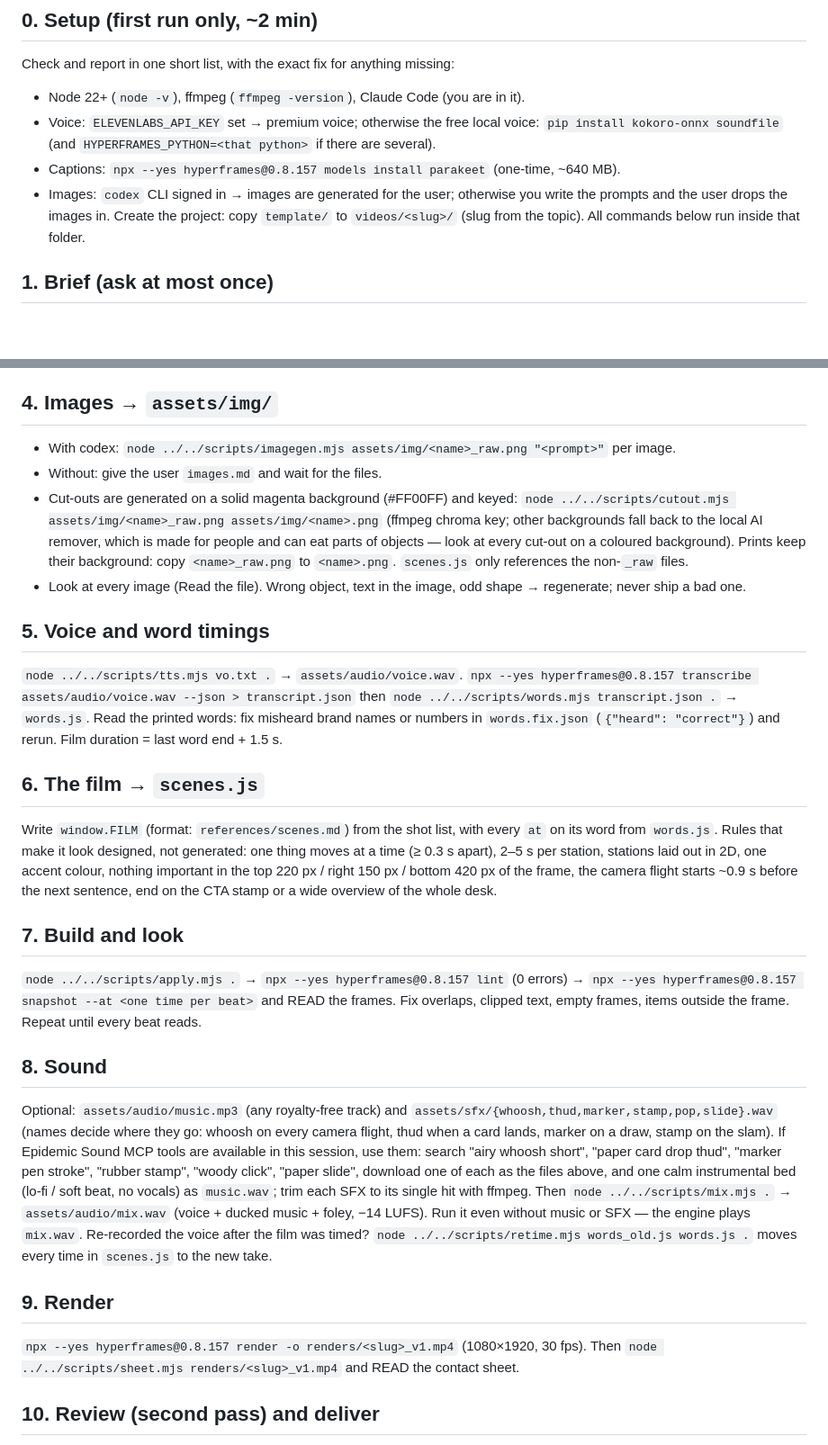
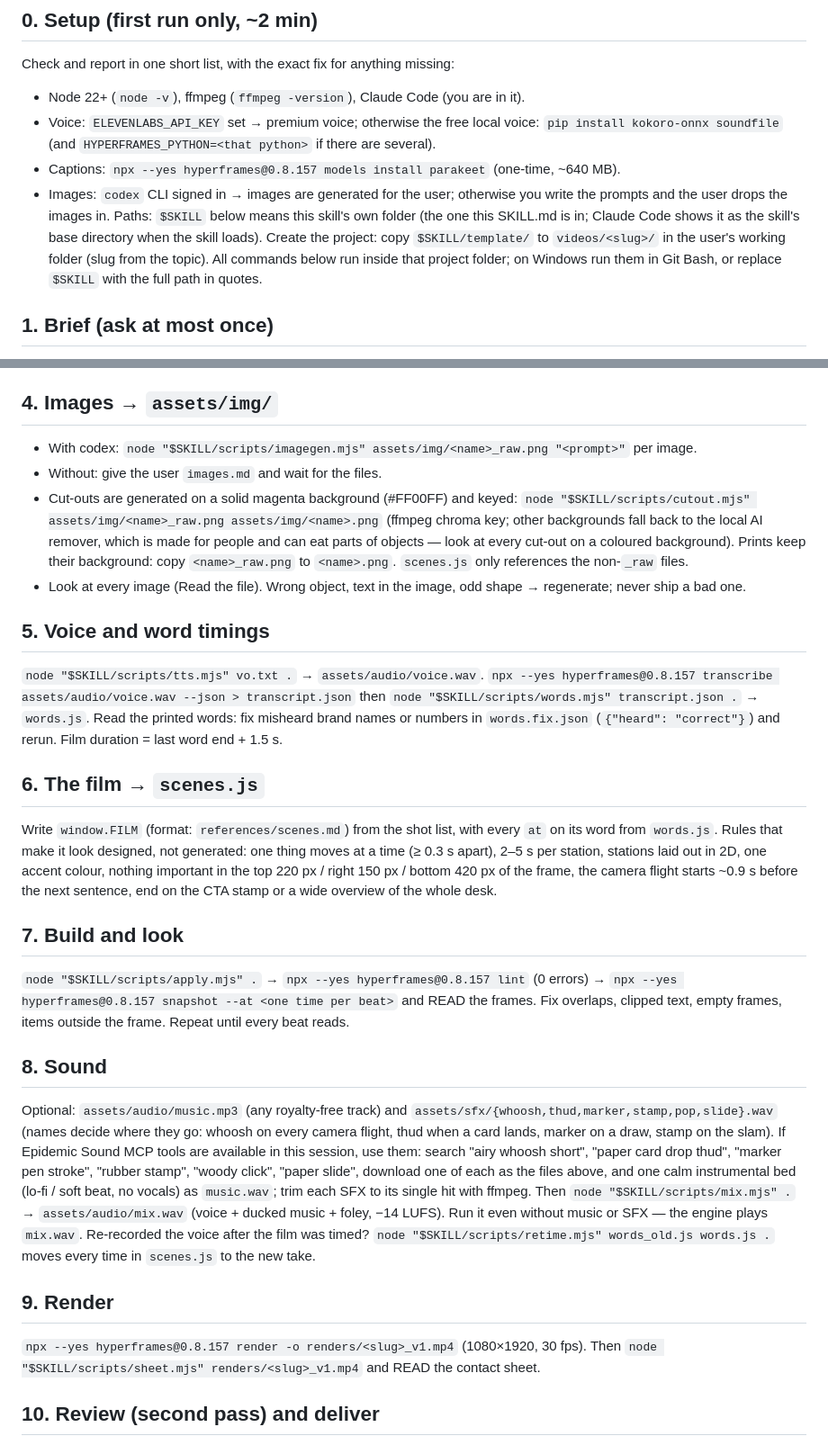
Before and after one commit to zerocrew-ai/faceless-video-skill, a Markdown page: SKILL.md, 2 parts joined by grey strips. Shown at 90% size. Rendered like a GitHub page; blank space fills up the shorter version.

Commit message:
Run the scripts from the skill folder, not ../../ (works from any project folder)
Co-Authored-By: Claude Opus 5.5 <noreply@anthropic.com>

```diff
--- a/SKILL.md
+++ b/SKILL.md
@@ -15,7 +15,7 @@ Check and report in one short list, with the exact fix for anything missing:
 - Voice: `ELEVENLABS_API_KEY` set → premium voice; otherwise the free local voice: `pip install kokoro-onnx soundfile` (and `HYPERFRAMES_PYTHON=<that python>` if there are several).
 - Captions: `npx --yes hyperframes@0.8.157 models install parakeet` (one-time, ~640 MB).
 - Images: `codex` CLI signed in → images are generated for the user; otherwise you write the prompts and the user drops the images in.
-Create the project: copy `template/` to `videos/<slug>/` (slug from the topic). All commands below run inside that folder.
+Paths: `$SKILL` below means this skill's own folder (the one this SKILL.md is in; Claude Code shows it as the skill's base directory when the skill loads). Create the project: copy `$SKILL/template/` to `videos/<slug>/` in the user's working folder (slug from the topic). All commands below run inside that project folder; on Windows run them in Git Bash, or replace `$SKILL` with the full path in quotes.
 
 ## 1. Brief (ask at most once)
 Topic. If not given: audience (who watches), length (default 45 s), the one accent colour (default orange `#ec5626`), an optional call to action ("Comment WORD for…"). Then stop asking and make the film; offer changes at the end.
@@ -29,27 +29,27 @@ Topic. If not given: audience (who watches), length (default 45 s), the one acce
 For each beat: one station on the desk — what lands (card, print, cut-out, page, note), what gets drawn (marker, handwriting), which word each thing moves on. Mark the overview beat and the CTA (stamp). Then the image list: for each cut-out or print, one prompt (`references/pipeline.md` has the prompt pattern) → `images.md`.
 
 ## 4. Images → `assets/img/`
-- With codex: `node ../../scripts/imagegen.mjs assets/img/<name>_raw.png "<prompt>"` per image.
+- With codex: `node "$SKILL/scripts/imagegen.mjs" assets/img/<name>_raw.png "<prompt>"` per image.
 - Without: give the user `images.md` and wait for the files.
-- Cut-outs are generated on a solid magenta background (#FF00FF) and keyed: `node ../../scripts/cutout.mjs assets/img/<name>_raw.png assets/img/<name>.png` (ffmpeg chroma key; other backgrounds fall back to the local AI remover, which is made for people and can eat parts of objects — look at every cut-out on a coloured background). Prints keep their background: copy `<name>_raw.png` to `<name>.png`. `scenes.js` only references the non-`_raw` files.
+- Cut-outs are generated on a solid magenta background (#FF00FF) and keyed: `node "$SKILL/scripts/cutout.mjs" assets/img/<name>_raw.png assets/img/<name>.png` (ffmpeg chroma key; other backgrounds fall back to the local AI remover, which is made for people and can eat parts of objects — look at every cut-out on a coloured background). Prints keep their background: copy `<name>_raw.png` to `<name>.png`. `scenes.js` only references the non-`_raw` files.
 - Look at every image (Read the file). Wrong object, text in the image, odd shape → regenerate; never ship a bad one.
 
 ## 5. Voice and word timings
-`node ../../scripts/tts.mjs vo.txt .` → `assets/audio/voice.wav`.
-`npx --yes hyperframes@0.8.157 transcribe assets/audio/voice.wav --json > transcript.json` then `node ../../scripts/words.mjs transcript.json .` → `words.js`. Read the printed words: fix misheard brand names or numbers in `words.fix.json` (`{"heard": "correct"}`) and rerun. Film duration = last word end + 1.5 s.
+`node "$SKILL/scripts/tts.mjs" vo.txt .` → `assets/audio/voice.wav`.
+`npx --yes hyperframes@0.8.157 transcribe assets/audio/voice.wav --json > transcript.json` then `node "$SKILL/scripts/words.mjs" transcript.json .` → `words.js`. Read the printed words: fix misheard brand names or numbers in `words.fix.json` (`{"heard": "correct"}`) and rerun. Film duration = last word end + 1.5 s.
 
 ## 6. The film → `scenes.js`
 Write `window.FILM` (format: `references/scenes.md`) from the shot list, with every `at` on its word from `words.js`. Rules that make it look designed, not generated: one thing moves at a time (≥ 0.3 s apart), 2–5 s per station, stations laid out in 2D, one accent colour, nothing important in the top 220 px / right 150 px / bottom 420 px of the frame, the camera flight starts ~0.9 s before the next sentence, end on the CTA stamp or a wide overview of the whole desk.
 
 ## 7. Build and look
-`node ../../scripts/apply.mjs .` → `npx --yes hyperframes@0.8.157 lint` (0 errors) → `npx --yes hyperframes@0.8.157 snapshot --at <one time per beat>` and READ the frames. Fix overlaps, clipped text, empty frames, items outside the frame. Repeat until every beat reads.
+`node "$SKILL/scripts/apply.mjs" .` → `npx --yes hyperframes@0.8.157 lint` (0 errors) → `npx --yes hyperframes@0.8.157 snapshot --at <one time per beat>` and READ the frames. Fix overlaps, clipped text, empty frames, items outside the frame. Repeat until every beat reads.
 
 ## 8. Sound
-Optional: `assets/audio/music.mp3` (any royalty-free track) and `assets/sfx/{whoosh,thud,marker,stamp,pop,slide}.wav` (names decide where they go: whoosh on every camera flight, thud when a card lands, marker on a draw, stamp on the slam). If Epidemic Sound MCP tools are available in this session, use them: search "airy whoosh short", "paper card drop thud", "marker pen stroke", "rubber stamp", "woody click", "paper slide", download one of each as the files above, and one calm instrumental bed (lo-fi / soft beat, no vocals) as `music.wav`; trim each SFX to its single hit with ffmpeg. Then `node ../../scripts/mix.mjs .` → `assets/audio/mix.wav` (voice + ducked music + foley, −14 LUFS). Run it even without music or SFX — the engine plays `mix.wav`.
-Re-recorded the voice after the film was timed? `node ../../scripts/retime.mjs words_old.js words.js .` moves every time in `scenes.js` to the new take.
+Optional: `assets/audio/music.mp3` (any royalty-free track) and `assets/sfx/{whoosh,thud,marker,stamp,pop,slide}.wav` (names decide where they go: whoosh on every camera flight, thud when a card lands, marker on a draw, stamp on the slam). If Epidemic Sound MCP tools are available in this session, use them: search "airy whoosh short", "paper card drop thud", "marker pen stroke", "rubber stamp", "woody click", "paper slide", download one of each as the files above, and one calm instrumental bed (lo-fi / soft beat, no vocals) as `music.wav`; trim each SFX to its single hit with ffmpeg. Then `node "$SKILL/scripts/mix.mjs" .` → `assets/audio/mix.wav` (voice + ducked music + foley, −14 LUFS). Run it even without music or SFX — the engine plays `mix.wav`.
+Re-recorded the voice after the film was timed? `node "$SKILL/scripts/retime.mjs" words_old.js words.js .` moves every time in `scenes.js` to the new take.
 
 ## 9. Render
-`npx --yes hyperframes@0.8.157 render -o renders/<slug>_v1.mp4` (1080×1920, 30 fps). Then `node ../../scripts/sheet.mjs renders/<slug>_v1.mp4` and READ the contact sheet.
+`npx --yes hyperframes@0.8.157 render -o renders/<slug>_v1.mp4` (1080×1920, 30 fps). Then `node "$SKILL/scripts/sheet.mjs" renders/<slug>_v1.mp4` and READ the contact sheet.
 
 ## 10. Review (second pass) and deliver
 Review the sheet against `references/qa.md` as if you had not made the film — if subagents are available, have one do it blind. Fix every finding, re-render as v2, never deliver with a known defect. Hand over: the MP4, a 5-line summary (topic, length, sources, what the user can change), and the offer "tell me what to change and I'll re-render" — every note is a scenes.js/script edit and a 2-minute render.
```
